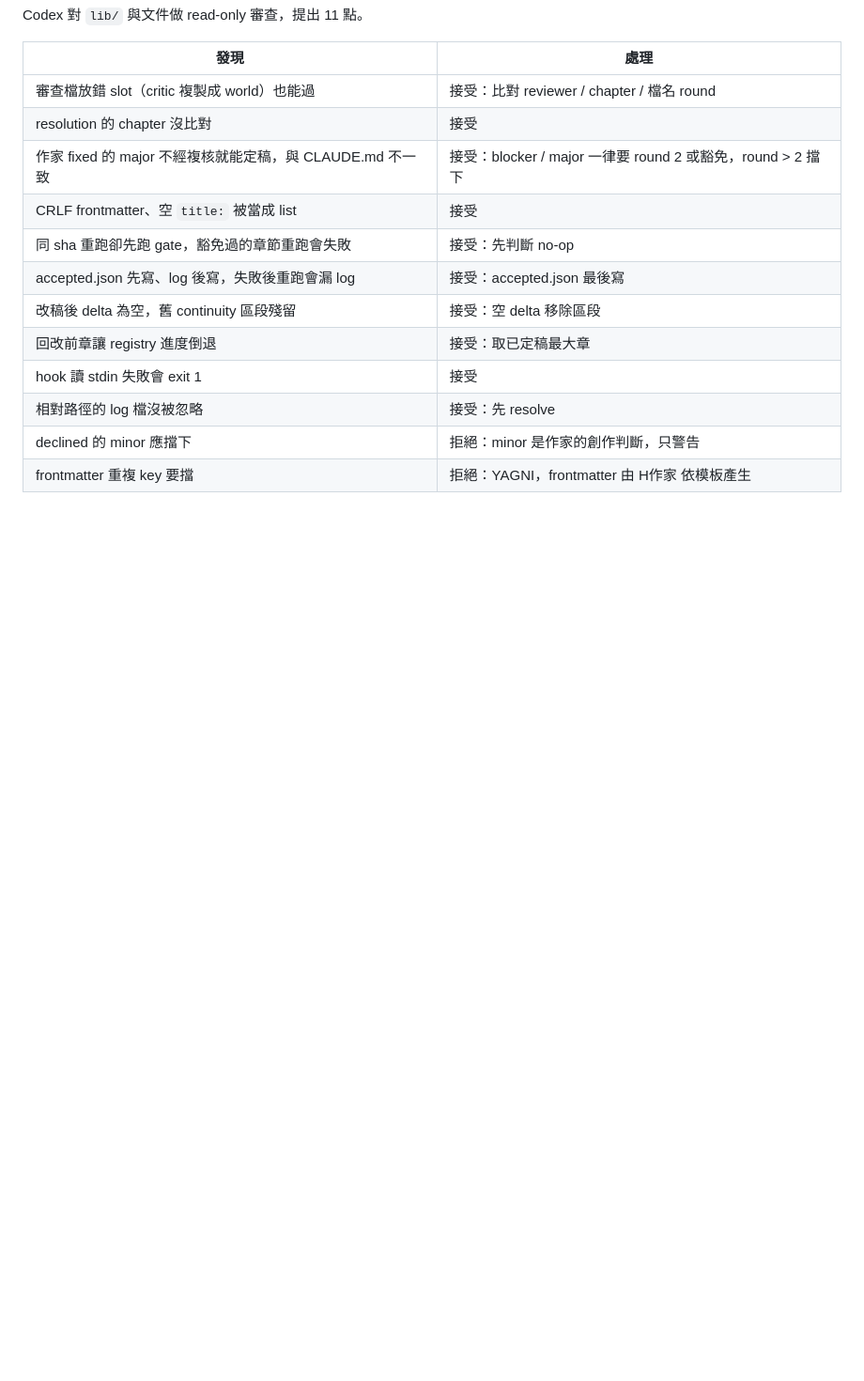
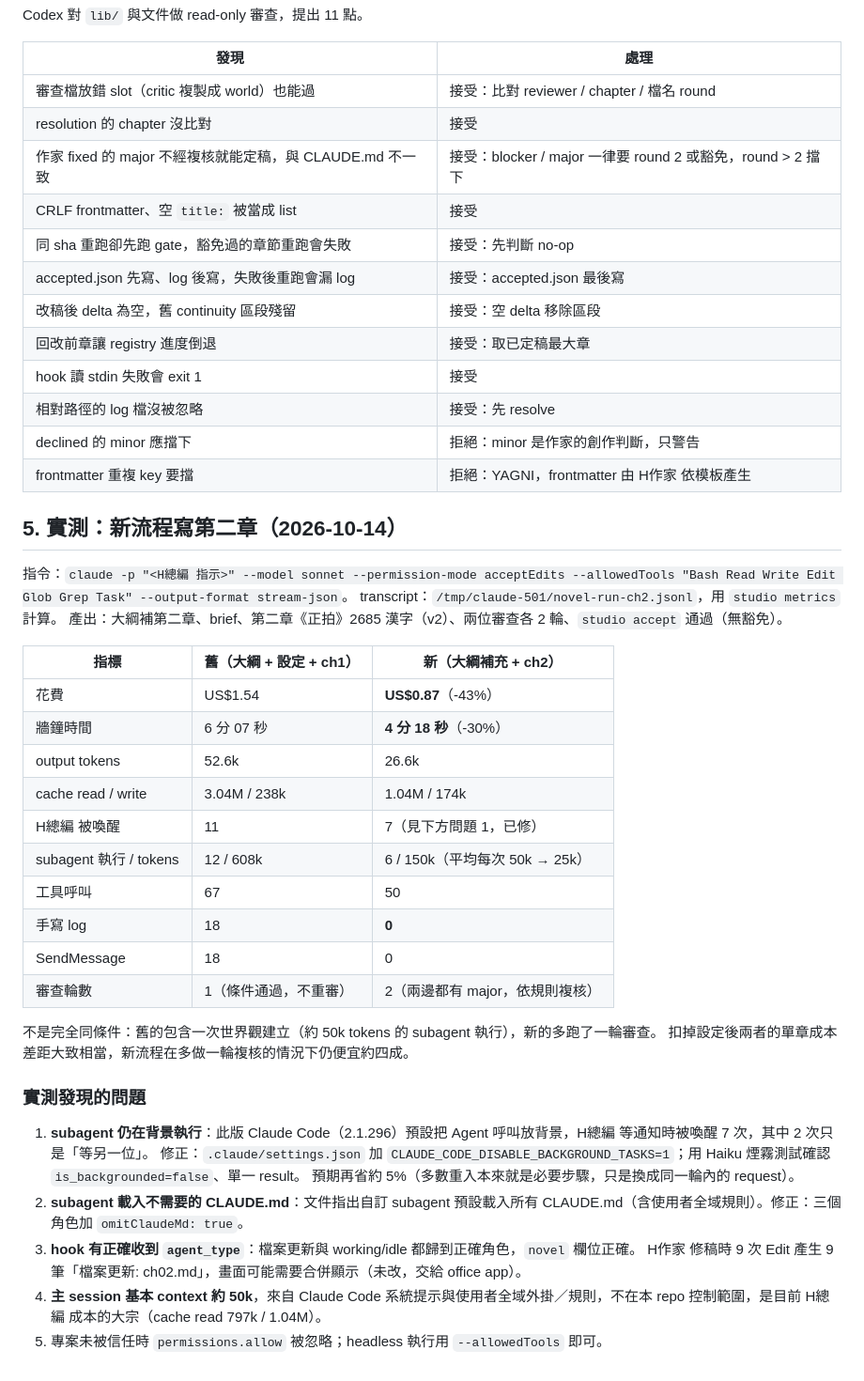
Before and after one commit to marshal604/ai-novel-studio, a Markdown page: docs/workflow-review.md, the part around the change. Shown at 94% size. Drawn GitHub-style; blank space fills up the shorter version.

```diff
--- a/docs/workflow-review.md
+++ b/docs/workflow-review.md
@@ -106,3 +106,35 @@ Codex 對 `lib/` 與文件做 read-only 審查，提出 11 點。
 | 相對路徑的 log 檔沒被忽略 | 接受：先 resolve |
 | declined 的 minor 應擋下 | 拒絕：minor 是作家的創作判斷，只警告 |
 | frontmatter 重複 key 要擋 | 拒絕：YAGNI，frontmatter 由 H作家 依模板產生 |
+
+## 5. 實測：新流程寫第二章（2026-10-14）
+
+指令：`claude -p "<H總編 指示>" --model sonnet --permission-mode acceptEdits --allowedTools "Bash Read Write Edit Glob Grep Task" --output-format stream-json`。
+transcript：`/tmp/claude-501/novel-run-ch2.jsonl`，用 `studio metrics` 計算。
+產出：大綱補第二章、brief、第二章《正拍》2685 漢字（v2）、兩位審查各 2 輪、`studio accept` 通過（無豁免）。
+
+| 指標 | 舊（大綱 + 設定 + ch1） | 新（大綱補充 + ch2） |
+|------|------|------|
+| 花費 | US$1.54 | **US$0.87**（-43%） |
+| 牆鐘時間 | 6 分 07 秒 | **4 分 18 秒**（-30%） |
+| output tokens | 52.6k | 26.6k |
+| cache read / write | 3.04M / 238k | 1.04M / 174k |
+| H總編 被喚醒 | 11 | 7（見下方問題 1，已修） |
+| subagent 執行 / tokens | 12 / 608k | 6 / 150k（平均每次 50k → 25k） |
+| 工具呼叫 | 67 | 50 |
+| 手寫 log | 18 | **0** |
+| SendMessage | 18 | 0 |
+| 審查輪數 | 1（條件通過，不重審） | 2（兩邊都有 major，依規則複核） |
+
+不是完全同條件：舊的包含一次世界觀建立（約 50k tokens 的 subagent 執行），新的多跑了一輪審查。
+扣掉設定後兩者的單章成本差距大致相當，新流程在多做一輪複核的情況下仍便宜約四成。
+
+### 實測發現的問題
+1. **subagent 仍在背景執行**：此版 Claude Code（2.1.296）預設把 Agent 呼叫放背景，H總編 等通知時被喚醒 7 次，其中 2 次只是「等另一位」。
+   修正：`.claude/settings.json` 加 `CLAUDE_CODE_DISABLE_BACKGROUND_TASKS=1`；用 Haiku 煙霧測試確認 `is_backgrounded=false`、單一 result。
+   預期再省約 5%（多數重入本來就是必要步驟，只是換成同一輪內的 request）。
+2. **subagent 載入不需要的 CLAUDE.md**：文件指出自訂 subagent 預設載入所有 CLAUDE.md（含使用者全域規則）。修正：三個角色加 `omitClaudeMd: true`。
+3. **hook 有正確收到 `agent_type`**：檔案更新與 working/idle 都歸到正確角色，`novel` 欄位正確。
+   H作家 修稿時 9 次 Edit 產生 9 筆「檔案更新: ch02.md」，畫面可能需要合併顯示（未改，交給 office app）。
+4. **主 session 基本 context 約 50k**，來自 Claude Code 系統提示與使用者全域外掛／規則，不在本 repo 控制範圍，是目前 H總編 成本的大宗（cache read 797k / 1.04M）。
+5. 專案未被信任時 `permissions.allow` 被忽略；headless 執行用 `--allowedTools` 即可。
```
Also changed, not shown: README.md (+34 -77 lines).
